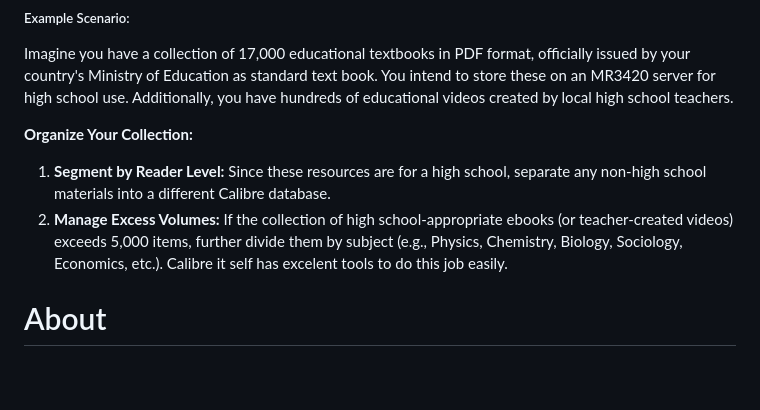
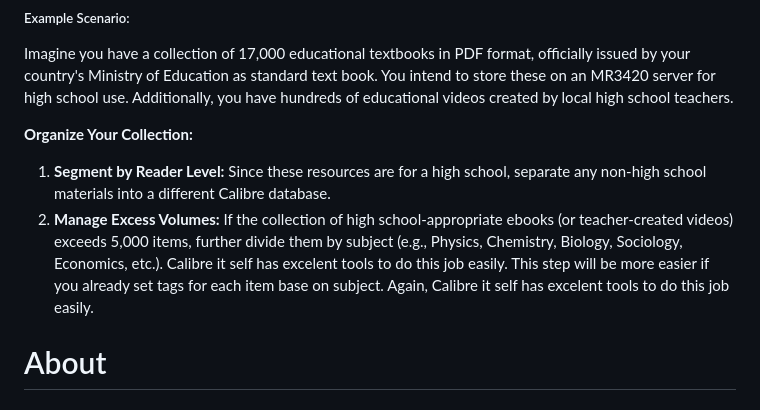
Before and after one commit to undix/ugai, a Markdown page: README.md, the part around the change. Drawn GitHub-style; blank space fills up the shorter version.

```diff
--- a/README.md
+++ b/README.md
@@ -218,7 +218,7 @@ Imagine you have a collection of 17,000 educational textbooks in PDF format, off
 
 **Organize Your Collection:**
 1. **Segment by Reader Level:** Since these resources are for a high school, separate any non-high school materials into a different Calibre database.
-2. **Manage Excess Volumes:** If the collection of high school-appropriate ebooks (or teacher-created videos) exceeds 5,000 items, further divide them by subject (e.g., Physics, Chemistry, Biology, Sociology, Economics, etc.). Calibre it self has excelent tools to do this job easily.
+2. **Manage Excess Volumes:** If the collection of high school-appropriate ebooks (or teacher-created videos) exceeds 5,000 items, further divide them by subject (e.g., Physics, Chemistry, Biology, Sociology, Economics, etc.). Calibre it self has excelent tools to do this job easily. This step will be more easier if you already set tags for each item base on subject. Again, Calibre it self has excelent tools to do this job easily.
 
 
 About
```
